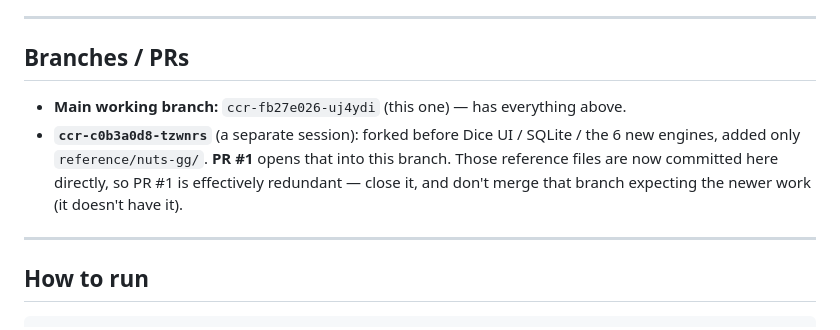
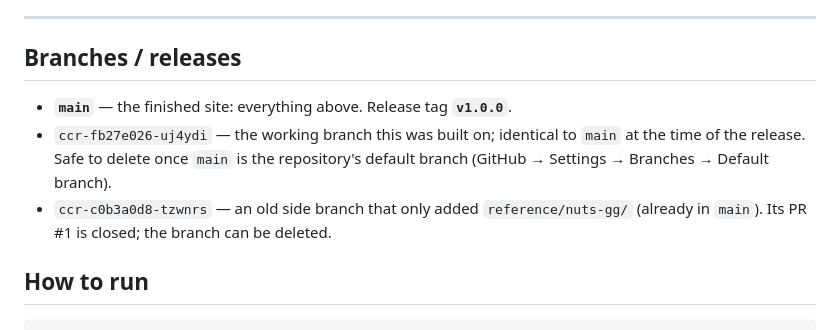
Before and after one commit to gwu0738/Website-recovery-, a Markdown page: PROGRESS.md, the part around the change. Rendered like a GitHub page.

```diff
--- a/PROGRESS.md
+++ b/PROGRESS.md
@@ -197,16 +197,15 @@ Per-game notes:
 
 ---
 
-## Branches / PRs
+## Branches / releases
 
-- **Main working branch:** `ccr-fb27e026-uj4ydi` (this one) — has everything above.
-- **`ccr-c0b3a0d8-tzwnrs`** (a separate session): forked before Dice UI / SQLite /
-  the 6 new engines, added only `reference/nuts-gg/`. **PR #1** opens that into
-  this branch. Those reference files are now committed here directly, so PR #1 is
-  effectively redundant — close it, and don't merge that branch expecting the
-  newer work (it doesn't have it).
-
----
+- **`main`** — the finished site: everything above. Release tag **`v1.0.0`**.
+- `ccr-fb27e026-uj4ydi` — the working branch this was built on; identical to
+  `main` at the time of the release. Safe to delete once `main` is the
+  repository's default branch (GitHub → Settings → Branches → Default branch).
+- `ccr-c0b3a0d8-tzwnrs` — an old side branch that only added
+  `reference/nuts-gg/` (already in `main`). Its PR #1 is closed; the branch can
+  be deleted.
 
 ## How to run
 
```
Also changed, not shown: README.md (+3 -0 lines).
